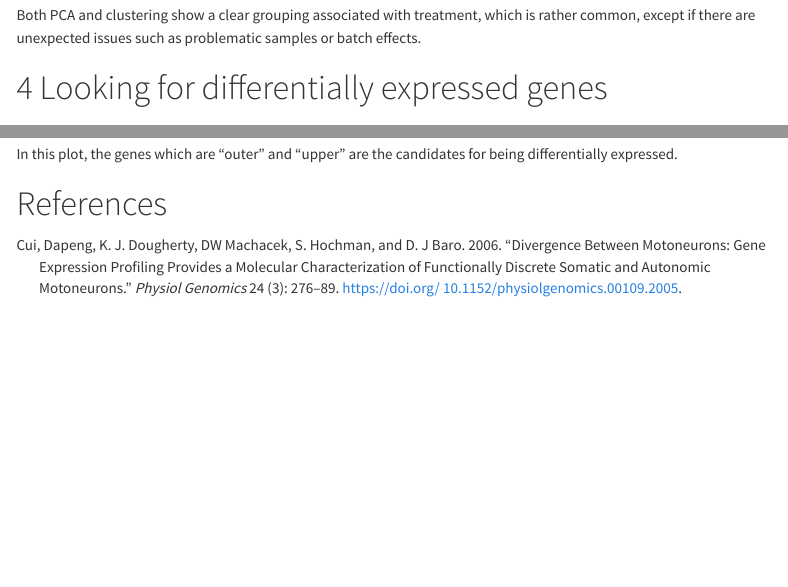
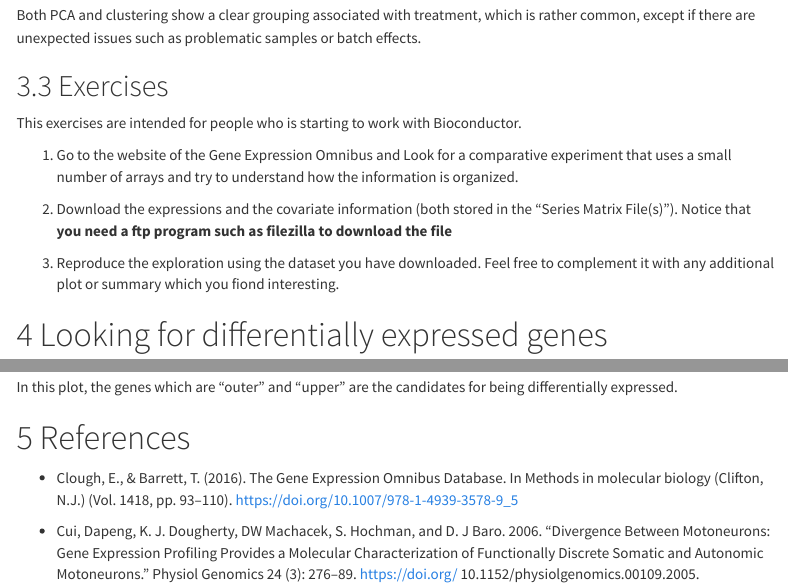
Before and after one commit to ASPteaching/Analisis_de_datos_omicos-Ejemplo_0-Microarrays, an R Markdown document (ExploreArrays.Rmd): the page in a window 1100 px wide, from 9570 px down, and a second part further down, joined at a grey line. The pictures show the output file ExploreArrays.html that the author committed with the source, opened offline; menus at the side of the page are left out.

Commit message:
References updated

```diff
--- a/ExploreArrays.Rmd
+++ b/ExploreArrays.Rmd
@@ -14,7 +14,6 @@ output:
 editor:
   markdown:
     wrap: 72
-bibliography: References.bib
 self_contained: true
 ---
 
@@ -307,6 +306,24 @@ Both PCA and clustering show a clear grouping associated with treatment,
 which is rather common, except if there are unexpected issues such as
 problematic samples or batch effects.
 
+## Exercises
+
+This exercises are intended for people who is starting to work with
+Bioconductor.
+
+1.  Go to the website of the Gene Expression Omnibus and Look for a
+    comparative experiment that uses a small number of arrays and try to
+    understand how the information is organized.
+
+2.  Download the expressions and the covariate information (both stored
+    in the "Series Matrix File(s)"). Notice that **you need a ftp
+    program such as filezilla to download the file**
+
+3.  Reproduce the exploration using the dataset you have downloaded.
+    Feel free to complement it with any additional plot or summary which
+    you fiond interesting.
+
+
 # Looking for differentially expressed genes
 
 ## Comparing the expression between groups
@@ -388,3 +405,9 @@ In this plot, the genes which are "outer" and "upper" are the candidates
 for being differentially expressed.
 
 # References
+
+-   Clough, E., & Barrett, T. (2016). The Gene Expression Omnibus
+    Database. In Methods in molecular biology (Clifton, N.J.) (Vol.
+    1418, pp. 93--110). <https://doi.org/10.1007/978-1-4939-3578-9_5>
+
+- Cui, Dapeng, K. J. Dougherty, DW Machacek, S. Hochman, and D. J Baro. 2006. “Divergence Between Motoneurons: Gene Expression Profiling Provides a Molecular Characterization of Functionally Discrete Somatic and Autonomic Motoneurons.” Physiol Genomics 24 (3): 276–89. https://doi.org/ 10.1152/physiolgenomics.00109.2005.
```
Also changed, not shown: ExploreArrays.html.
